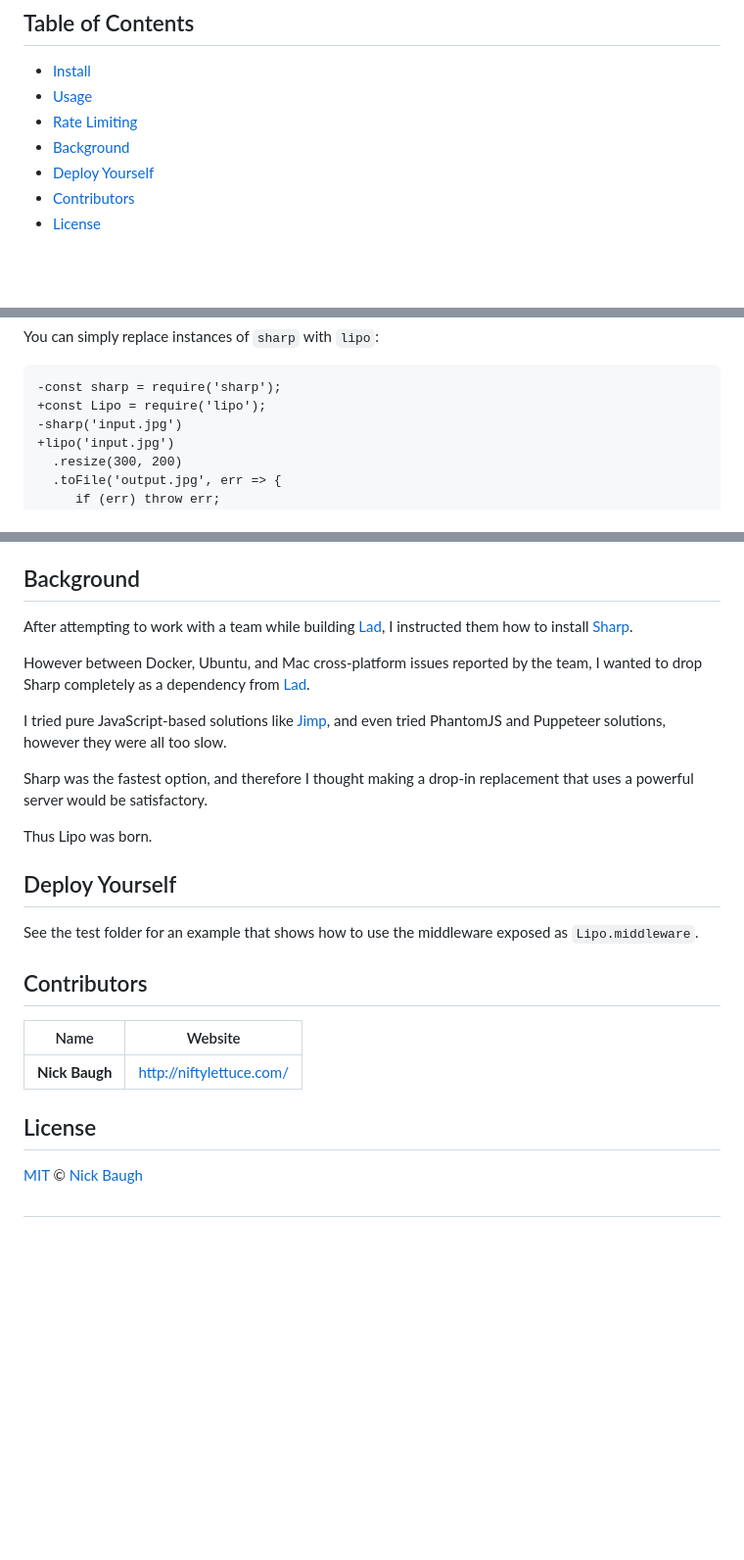
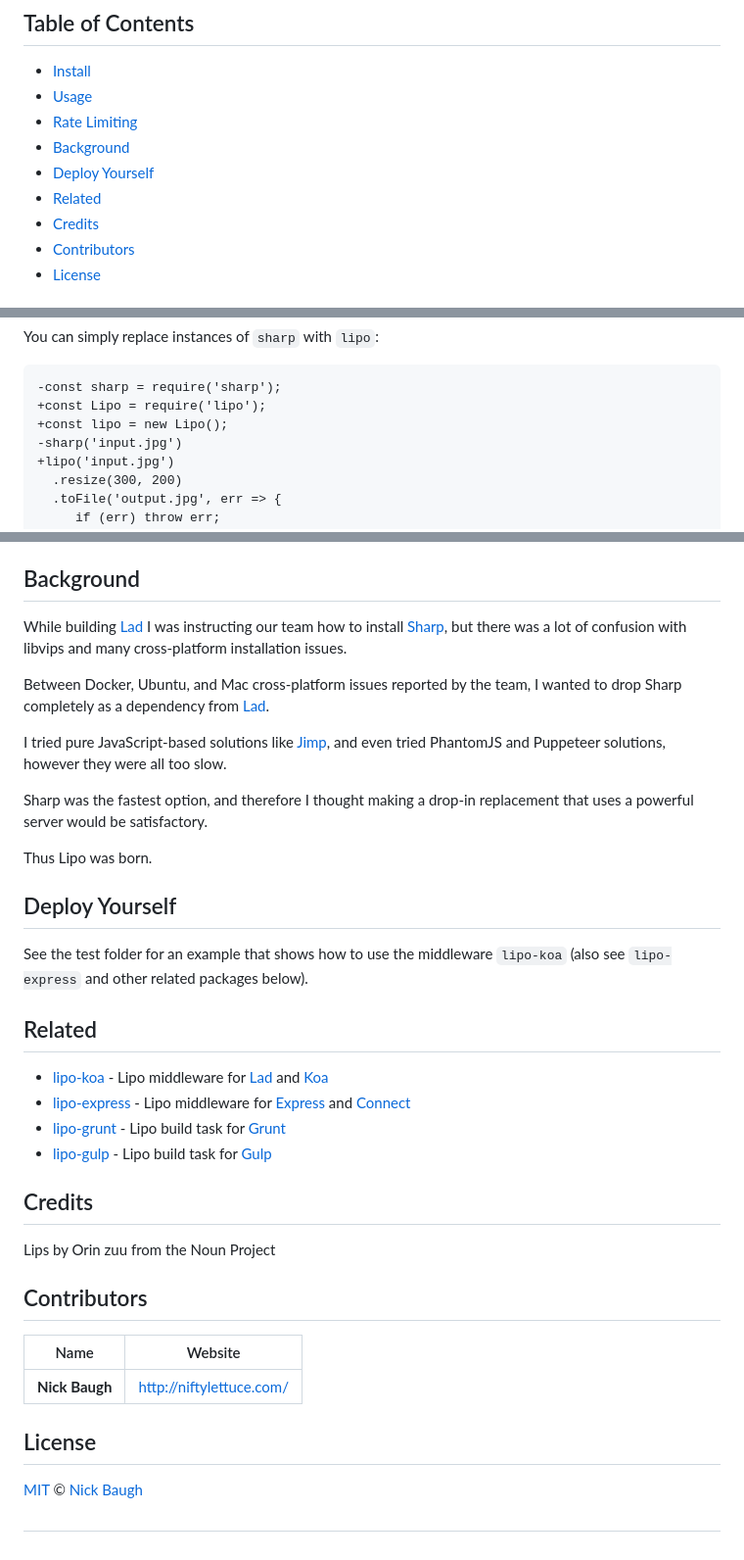
Before and after one commit to saurabharch/lipo, a Markdown page: README.md, 3 parts joined by grey strips. Shown: that part at 98% size. GitHub-like rendering; blank space fills up the shorter version.

Commit message:
Updated docs, Removed sharp/boom deps, Added logo

````diff
--- a/README.md
+++ b/README.md
@@ -17,6 +33,8 @@
 * [Rate Limiting](#rate-limiting)
 * [Background](#background)
 * [Deploy Yourself](#deploy-yourself)
+* [Related](#related)
+* [Credits](#credits)
 * [Contributors](#contributors)
 * [License](#license)
 
@@ -58,6 +76,7 @@ You can simply replace instances of `sharp` with `lipo`:
 ```diff
 -const sharp = require('sharp');
 +const Lipo = require('lipo');
++const lipo = new Lipo();
 -sharp('input.jpg')
 +lipo('input.jpg')
   .resize(300, 200)
@@ -79,9 +98,9 @@ Once you sign up for a key, you can pass it as `const lipo = new Lipo({ key: 'YO
 
 ## Background
 
-After attempting to work with a team while building [Lad][], I instructed them how to install [Sharp][].
+While building [Lad][] I was instructing our team how to install [Sharp][], but there was a lot of confusion with libvips and many cross-platform installation issues.
 
-However between Docker, Ubuntu, and Mac cross-platform issues reported by the team, I wanted to drop Sharp completely as a dependency from [Lad][].
+Between Docker, Ubuntu, and Mac cross-platform issues reported by the team, I wanted to drop Sharp completely as a dependency from [Lad][].
 
 I tried pure JavaScript-based solutions like [Jimp][], and even tried PhantomJS and Puppeteer solutions, however they were all too slow.
 
@@ -92,7 +111,20 @@ Thus Lipo was born.
 
 ## Deploy Yourself
 
-See the test folder for an example that shows how to use the middleware exposed as `Lipo.middleware`.
+See the test folder for an example that shows how to use the middleware `lipo-koa` (also see `lipo-express` and other related packages below).
+
+
+## Related
+
+* [lipo-koa][] - Lipo middleware for [Lad][] and [Koa][]
+* [lipo-express][] - Lipo middleware for [Express][] and [Connect][]
+* [lipo-grunt][] - Lipo build task for [Grunt][]
+* [lipo-gulp][] - Lipo build task for [Gulp][]
+
+
+## Credits
+
+Lips by Orin zuu from the Noun Project
 
 
 ## Contributors
````
Also changed, not shown: other parts of README.md (+44 -14 lines), media/logo-100x61@2x.png (added), media/logo.png (added), 6 other files.
